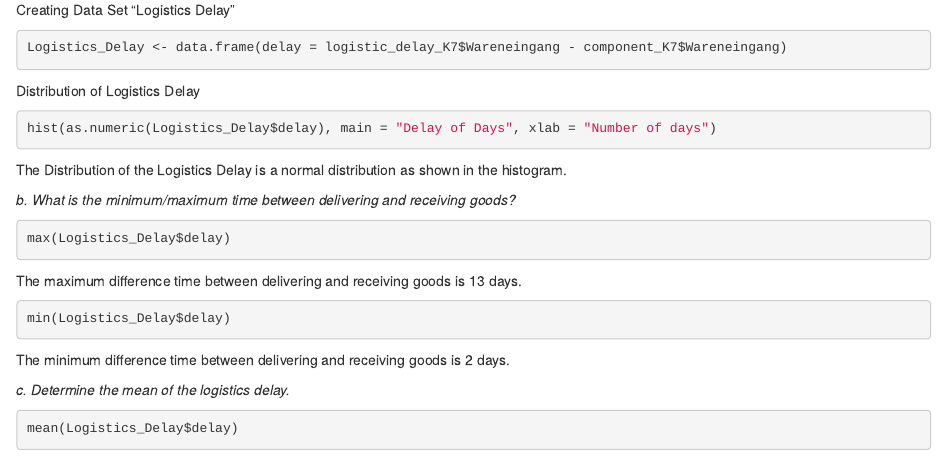
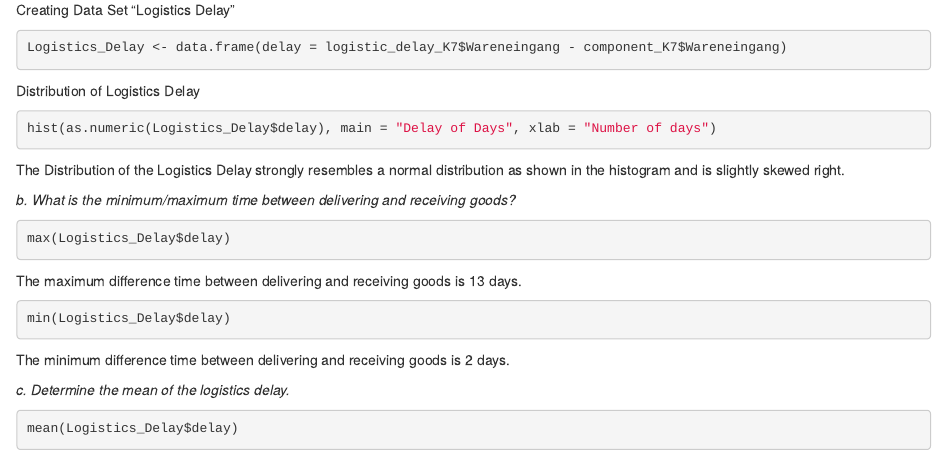
Before and after one commit to marceljay/casestudy, an R Markdown document (General_Tasks_Group07.Rmd): the page in a window 1100 px wide, from 550 px down. Rendered offline with R 4.5, knitr and Pandoc, with nearby package versions; the code chunks are not run, so their results and figures are left out.

Commit message:
minor improvements to General Tasks

````diff
--- a/General_Tasks_Group07.Rmd
+++ b/General_Tasks_Group07.Rmd
@@ -64,7 +64,7 @@ Distribution of Logistics Delay
 
 hist(as.numeric(Logistics_Delay$delay), main = "Delay of Days", xlab = "Number of days")
 ```
-The Distribution of the Logistics Delay is a normal distribution as shown in the histogram.
+The Distribution of the Logistics Delay strongly resembles a normal distribution as shown in the histogram and is slightly skewed right.
 
 _b. What is the minimum/maximum time between delivering and receiving goods?_
 
````
